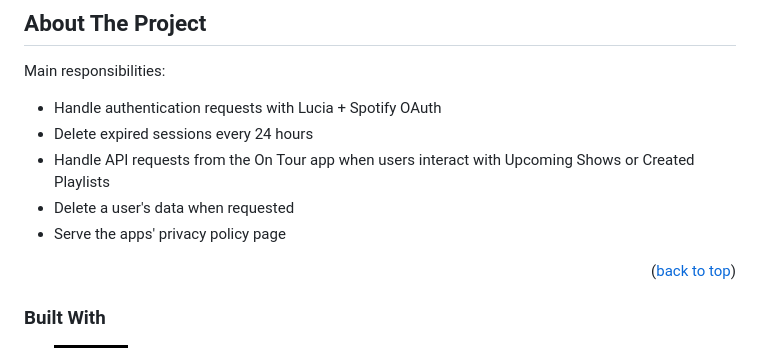
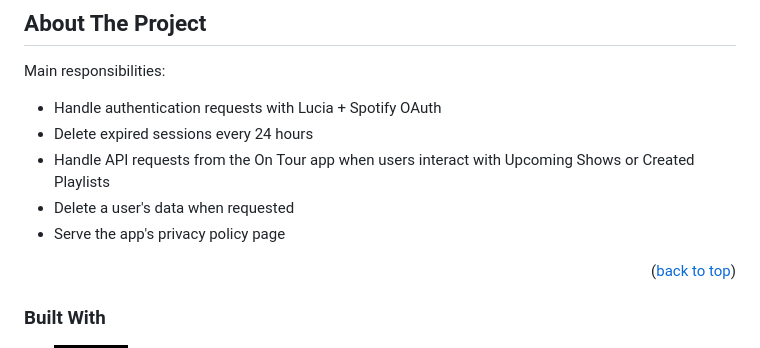
Before and after one commit to ftrbnd/on-tour-server, a Markdown page: README.md, the part around the change. Rendered like a GitHub page; badges without logos.

```diff
--- a/README.md
+++ b/README.md
@@ -63,7 +63,7 @@ Main responsibilities:
 * Delete expired sessions every 24 hours
 * Handle API requests from the On Tour app when users interact with Upcoming Shows or Created Playlists
 * Delete a user's data when requested
-* Serve the apps' privacy policy page
+* Serve the app's privacy policy page
 
 <p align="right">(<a href="#readme-top">back to top</a>)</p>
 
```
